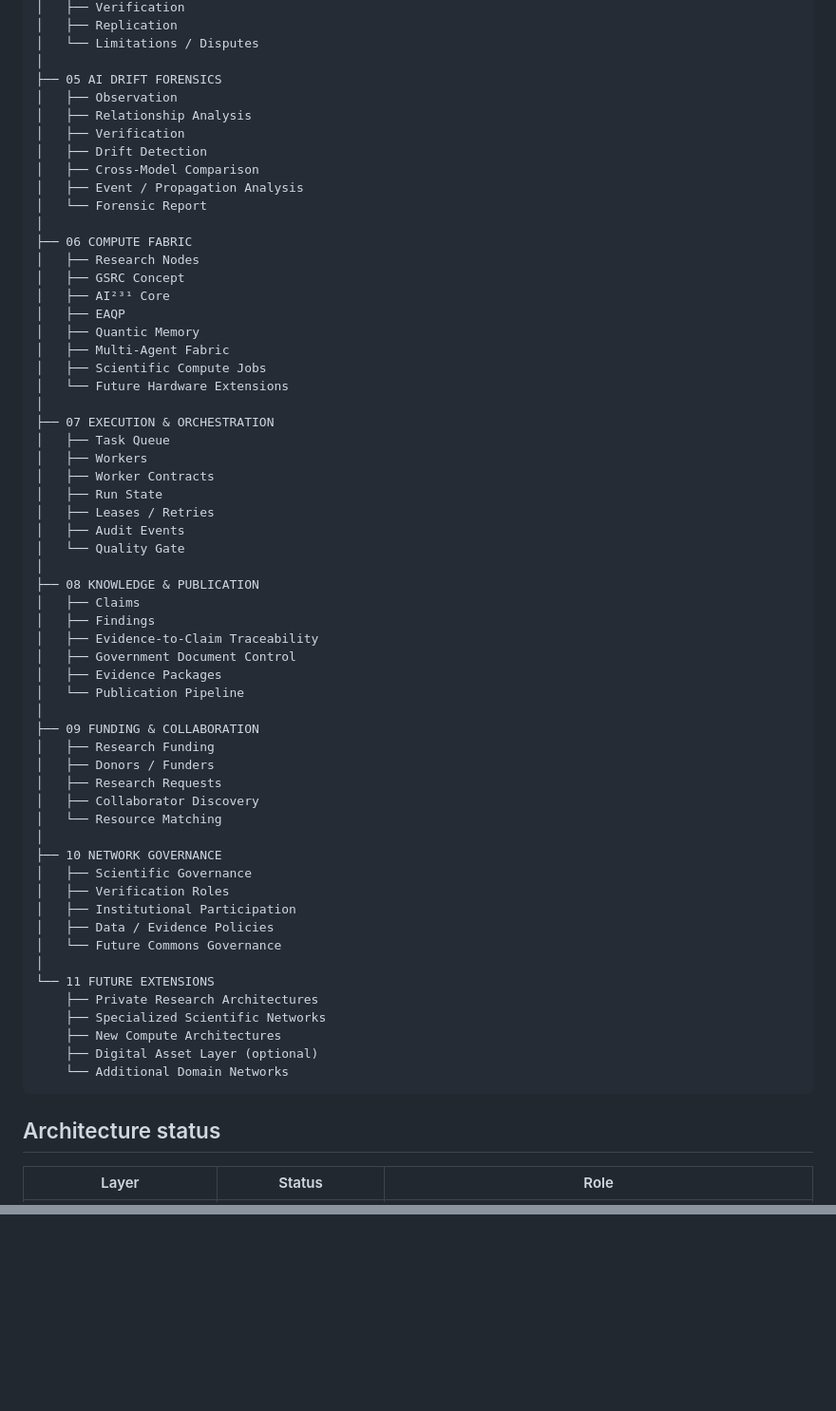
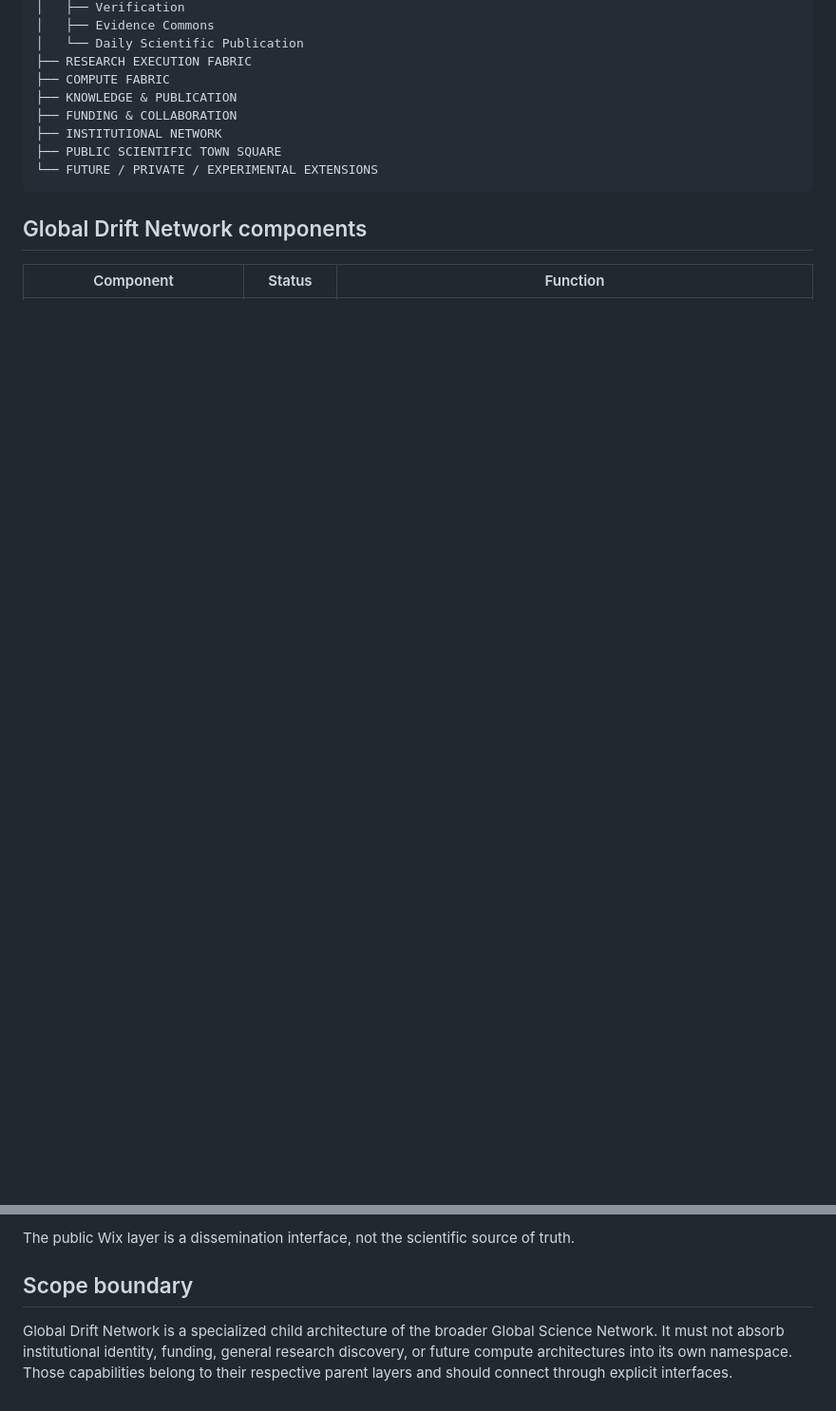
Before and after one commit to AmbassadorOv/WANGA-LAB, a Markdown page: ai-drift-forensics/global-drift-network/MASTER_ARCHITECTURE_REGISTRY.md, 2 parts joined by grey strips. Shown at 95% size. Rendered like a GitHub page; blank space fills up the shorter version.

````diff
--- a/ai-drift-forensics/global-drift-network/MASTER_ARCHITECTURE_REGISTRY.md
+++ b/ai-drift-forensics/global-drift-network/MASTER_ARCHITECTURE_REGISTRY.md
@@ -45,66 +22,16 @@ GLOBAL SCIENCE NETWORK
 │   ├── Verification
-│   ├── Replication
-│   └── Limitations / Disputes
-│
-├── 05 AI DRIFT FORENSICS
-│   ├── Observation
-│   ├── Relationship Analysis
-│   ├── Verification
-│   ├── Drift Detection
-│   ├── Cross-Model Comparison
-│   ├── Event / Propagation Analysis
-│   └── Forensic Report
-│
-├── 06 COMPUTE FABRIC
-│   ├── Research Nodes
-│   ├── GSRC Concept
-│   ├── AI²³¹ Core
-│   ├── EAQP
-│   ├── Quantic Memory
-│   ├── Multi-Agent Fabric
-│   ├── Scientific Compute Jobs
-│   └── Future Hardware Extensions
-│
-├── 07 EXECUTION & ORCHESTRATION
-│   ├── Task Queue
-│   ├── Workers
-│   ├── Worker Contracts
-│   ├── Run State
-│   ├── Leases / Retries
-│   ├── Audit Events
-│   └── Quality Gate
-│
-├── 08 KNOWLEDGE & PUBLICATION
-│   ├── Claims
-│   ├── Findings
-│   ├── Evidence-to-Claim Traceability
-│   ├── Government Document Control
-│   ├── Evidence Packages
-│   └── Publication Pipeline
-│
-├── 09 FUNDING & COLLABORATION
-│   ├── Research Funding
-│   ├── Donors / Funders
-│   ├── Research Requests
-│   ├── Collaborator Discovery
-│   └── Resource Matching
-│
-├── 10 NETWORK GOVERNANCE
-│   ├── Scientific Governance
-│   ├── Verification Roles
-│   ├── Institutional Participation
-│   ├── Data / Evidence Policies
-│   └── Future Commons Governance
-│
-└── 11 FUTURE EXTENSIONS
-    ├── Private Research Architectures
-    ├── Specialized Scientific Networks
-    ├── New Compute Architectures
-    ├── Digital Asset Layer (optional)
-    └── Additional Domain Networks
+│   ├── Evidence Commons
+│   └── Daily Scientific Publication
+├── RESEARCH EXECUTION FABRIC
+├── COMPUTE FABRIC
+├── KNOWLEDGE & PUBLICATION
+├── FUNDING & COLLABORATION
+├── INSTITUTIONAL NETWORK
+├── PUBLIC SCIENTIFIC TOWN SQUARE
+└── FUTURE / PRIVATE / EXPERIMENTAL EXTENSIONS
 ```
 
-## Architecture status
+## Global Drift Network components
 
-| Layer | Status | Role |
+| Component | Status | Function |
 |---|---|---|
@@ -165,0 +110,5 @@ Open scientific infrastructure, professional services, institutional/private sys
+The public Wix layer is a dissemination interface, not the scientific source of truth.
+
+## Scope boundary
+
+Global Drift Network is a specialized child architecture of the broader Global Science Network. It must not absorb institutional identity, funding, general research discovery, or future compute architectures into its own namespace. Those capabilities belong to their respective parent layers and should connect through explicit interfaces.
````
Also changed, not shown: other parts of ai-drift-forensics/global-drift-network/MASTER_ARCHITECTURE_REGISTRY.md (+58 -64 lines).
